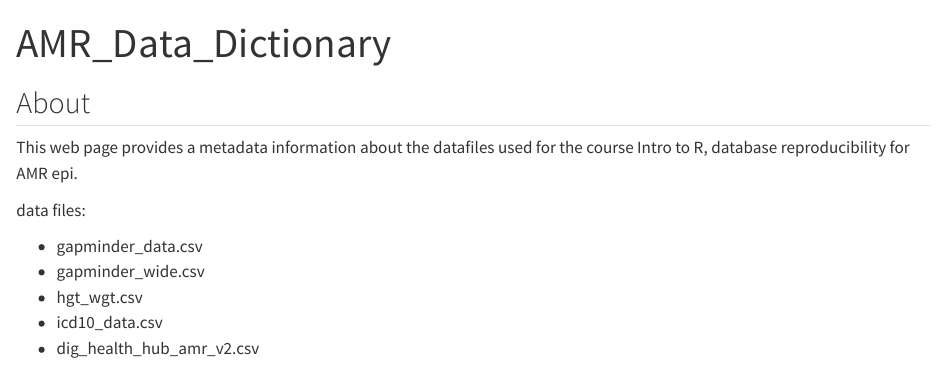
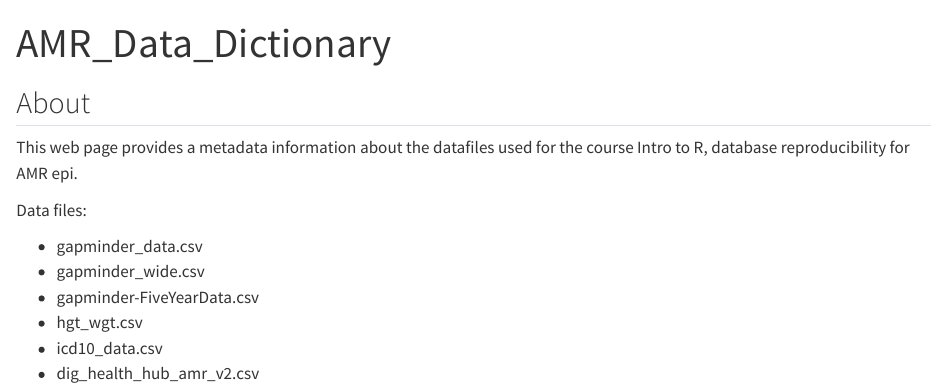
Before and after one commit to Chukwunonye2/AMR_Data_Dictionary, a Quarto document (index.qmd): the page in a window 1100 px wide, from its top. Rendered offline with R 4.5, knitr and Pandoc in place of Quarto, with nearby package versions.

Commit message:
Including five year data for gapminder

```diff
--- a/index.qmd
+++ b/index.qmd
@@ -5,7 +5,7 @@ title: "AMR_Data_Dictionary"
 
 This web page provides a metadata information about the datafiles used for the course Intro to R, database reproducibility for AMR epi.
 
-data files:
+ Data files:
 
 - gapminder_data.csv
 - gapminder_wide.csv
```
Also changed, not shown: index.qmd (1 more changed lines).
